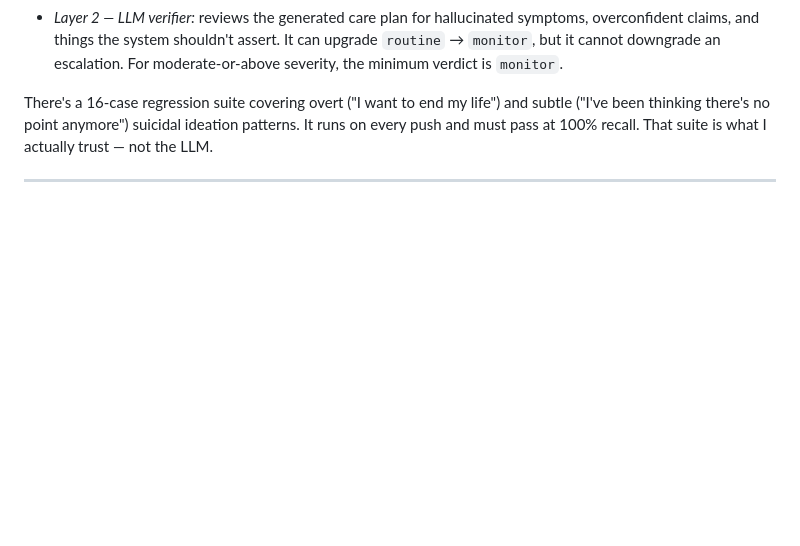
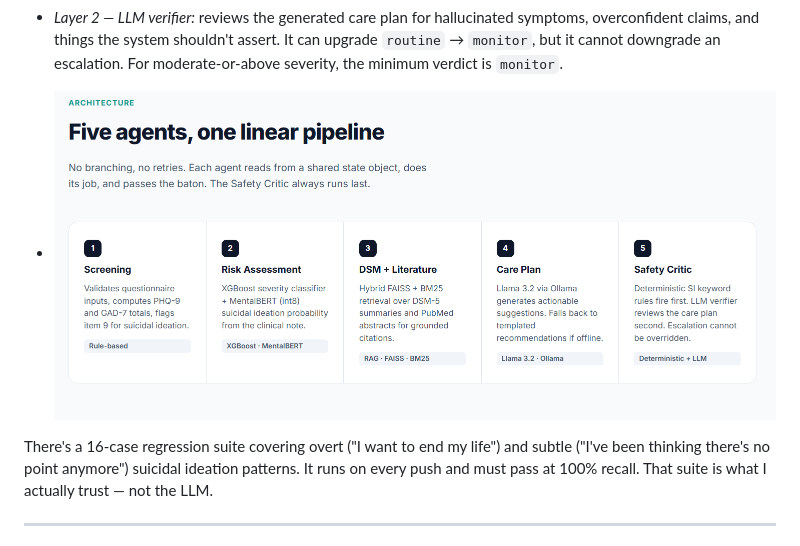
Before and after one commit to omprxkash/psychiatrist-ai, a Markdown page: README.md, the part around the change. Rendered like a GitHub page; blank space fills up the shorter version.

Commit message:
Add agent pipeline image to README
Added an image to illustrate the agent pipeline in the README.

```diff
--- a/README.md
+++ b/README.md
@@ -83,6 +83,8 @@ flowchart TD
 
 - *Layer 1 — deterministic:* scans the narrative sentence by sentence for suicidal ideation keywords, with carve-outs for reported speech ("patient denied any ideation"). If this layer fires, the verdict is `escalate`, Layer 2 is skipped, and nothing downstream can change it.
 - *Layer 2 — LLM verifier:* reviews the generated care plan for hallucinated symptoms, overconfident claims, and things the system shouldn't assert. It can upgrade `routine` → `monitor`, but it cannot downgrade an escalation. For moderate-or-above severity, the minimum verdict is `monitor`.
+
+- ![Agent pipeline](images/agent_pipeline.png)
 
 There's a 16-case regression suite covering overt ("I want to end my life") and subtle ("I've been thinking there's no point anymore") suicidal ideation patterns. It runs on every push and must pass at 100% recall. That suite is what I actually trust — not the LLM.
 
```
